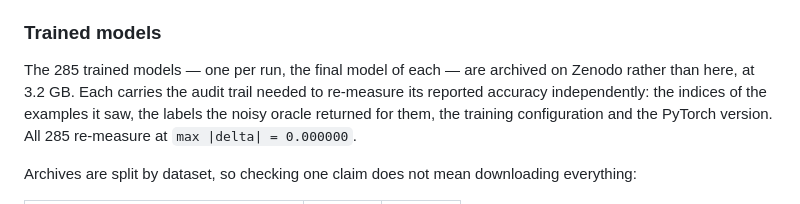
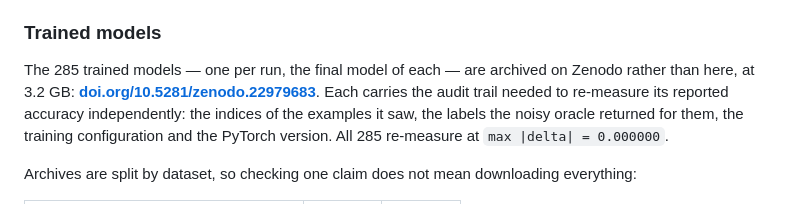
Before and after one commit to samim-reza/IRIS, a Markdown page: README.md, the part around one of its changes. GitHub-like rendering.

Commit message:
Link the archived models by their Zenodo DOI
The 285 trained checkpoints are deposited as Zenodo record 22979683;
the README now cites 10.5281/zenodo.22979683 in the trained-models
section and carries the DOI badge. The DOI is reserved on the draft and
resolves once the record is published.

```diff
--- a/README.md
+++ b/README.md
@@ -153,7 +155,8 @@ is not distributed here, and reports that and exits cleanly if absent.)
 ### Trained models
 
 The 285 trained models — one per run, the final model of each — are archived on
-Zenodo rather than here, at 3.2 GB. Each carries the audit trail needed to
+Zenodo rather than here, at 3.2 GB:
+**[doi.org/10.5281/zenodo.22979683](https://doi.org/10.5281/zenodo.22979683)**. Each carries the audit trail needed to
 re-measure its reported accuracy independently: the indices of the examples it
 saw, the labels the noisy oracle returned for them, the training configuration
 and the PyTorch version. All 285 re-measure at `max |delta| = 0.000000`.
```
Also changed, not shown: other parts of README.md (+2 -0 lines).
